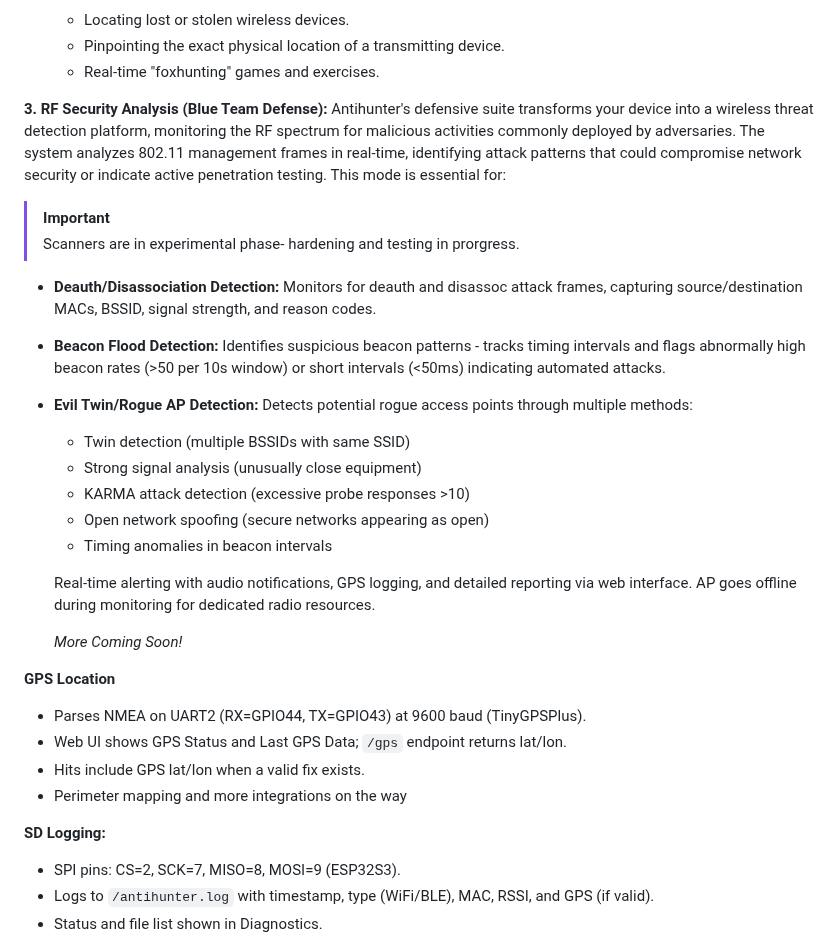
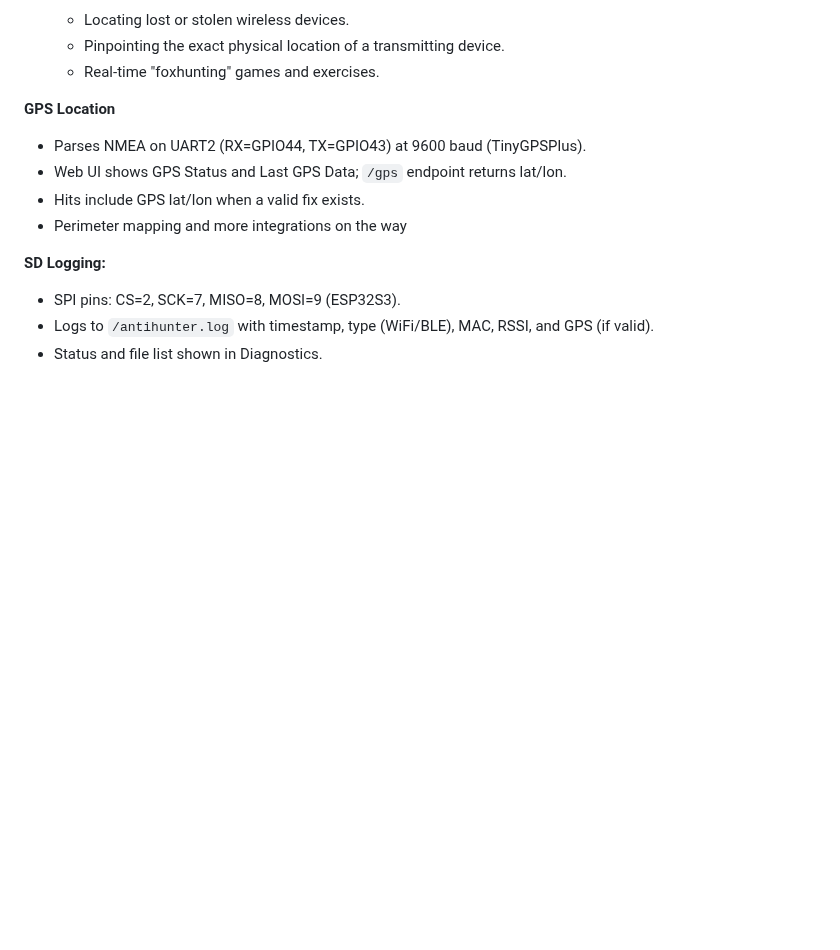
Before and after one commit to lukeswitz/AntiHunter, a Markdown page: README.md, the part around the change. Rendered like a GitHub page; blank space fills up the shorter version.

Commit message:
ditch weak tools

```diff
--- a/README.md
+++ b/README.md
@@ -51,28 +51,6 @@ Antihunter provides powerful, real-time wireless intelligence through an intuiti
     *   Locating lost or stolen wireless devices.
     *   Pinpointing the exact physical location of a transmitting device.
     *   Real-time "foxhunting" games and exercises.
-
-**3. RF Security Analysis (Blue Team Defense):**
-Antihunter's defensive suite transforms your device into a wireless threat detection platform, monitoring the RF spectrum for malicious activities commonly deployed by adversaries. The system analyzes 802.11 management frames in real-time, identifying attack patterns that could compromise network security or indicate active penetration testing. This mode is essential for:
-
-> [!IMPORTANT]
-> Scanners are in experimental phase- hardening and testing in prorgress.
-
-* **Deauth/Disassociation Detection:** Monitors for deauth and disassoc attack frames, capturing source/destination MACs, BSSID, signal strength, and reason codes.
-
-
-* **Beacon Flood Detection:** Identifies suspicious beacon patterns - tracks timing intervals and flags abnormally high beacon rates (>50 per 10s window) or short intervals (<50ms) indicating automated attacks.
-
-* **Evil Twin/Rogue AP Detection:** Detects potential rogue access points through multiple methods:
-     - Twin detection (multiple BSSIDs with same SSID)
-     - Strong signal analysis (unusually close equipment)
-     - KARMA attack detection (excessive probe responses >10)
-     - Open network spoofing (secure networks appearing as open)
-     - Timing anomalies in beacon intervals
-
-    Real-time alerting with audio notifications, GPS logging, and detailed reporting via web interface. AP goes offline during monitoring for dedicated radio resources.
-
-    *More Coming Soon!*
 
 **GPS Location**
 
```
